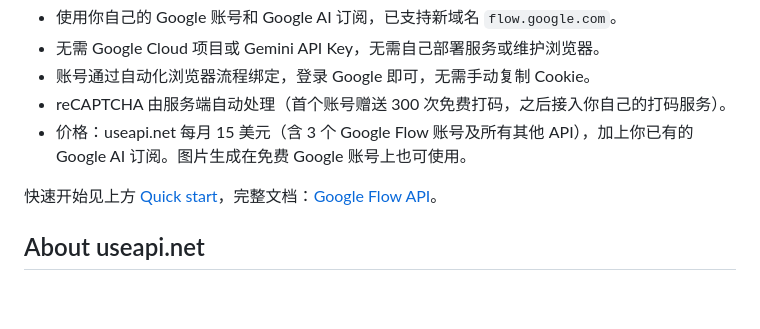
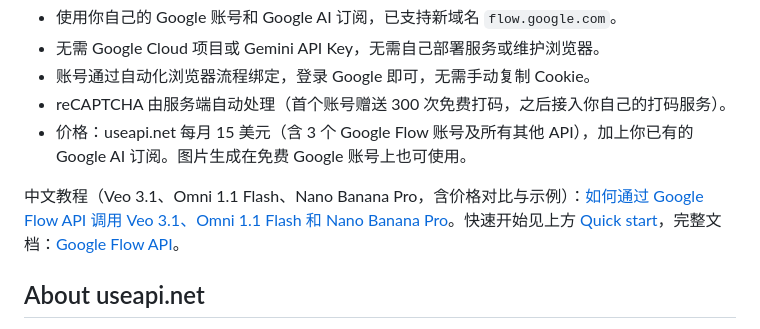
Before and after one commit to useapi/google-flow-api, a Markdown page: README.md, the part around the change. Drawn GitHub-style; blank space fills up the shorter version.

Commit message:
README: link the Chinese tutorial from 中文说明

```diff
--- a/README.md
+++ b/README.md
@@ -42,7 +42,7 @@ Edit `prompts.json` in each folder to queue your own prompts. Every supported pa
 - reCAPTCHA 由服务端自动处理（首个账号赠送 300 次免费打码，之后接入你自己的打码服务）。
 - 价格：useapi.net 每月 15 美元（含 3 个 Google Flow 账号及所有其他 API），加上你已有的 Google AI 订阅。图片生成在免费 Google 账号上也可使用。
 
-快速开始见上方 [Quick start](#quick-start)，完整文档：[Google Flow API](https://useapi.net/docs/api-google-flow-v1)。
+中文教程（Veo 3.1、Omni 1.1 Flash、Nano Banana Pro，含价格对比与示例）：[如何通过 Google Flow API 调用 Veo 3.1、Omni 1.1 Flash 和 Nano Banana Pro](https://useapi.net/docs/articles/google-flow-api-zh)。快速开始见上方 [Quick start](#quick-start)，完整文档：[Google Flow API](https://useapi.net/docs/api-google-flow-v1)。
 
 ## About useapi.net
 
```
